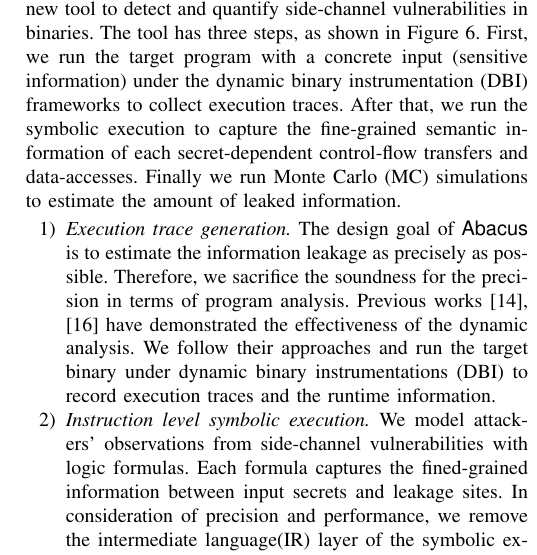
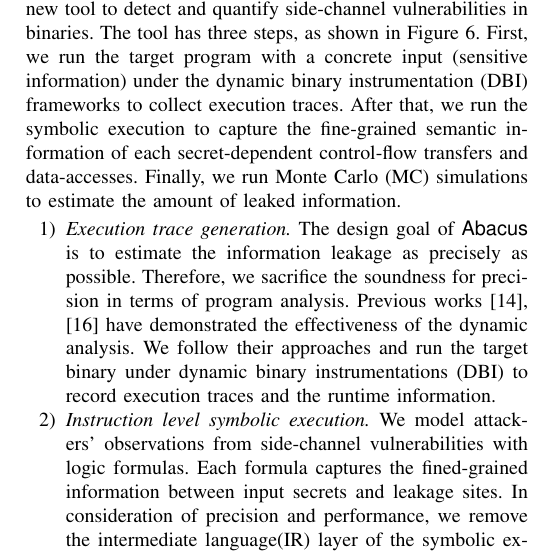
Before and after one commit to qinkunbao/QIF, a LaTeX paper (papers/SP2020_June_1/main.tex, which reads papers/SP2020_June_1/sections/design.tex): part of one column of page 9 of 20, cut so that both start at the same text. Compiled offline with pdfLaTeX; a missing font is replaced by an installed copy or a similar font; a LaTeX package or settings file that is missing is left out.

Commit message:
proof read designn

```diff
--- a/papers/SP2020_June_1/sections/design.tex
+++ b/papers/SP2020_June_1/sections/design.tex
@@ -12,7 +12,7 @@ as shown in Figure~\ref{fig:workflow}. First, we run the target program with a
 concrete input (sensitive information) under the dynamic binary instrumentation
 (DBI) frameworks to collect execution traces. After that, we run the symbolic
 execution to capture the fine-grained semantic information of each
-secret-dependent control-flow transfers and data-accesses. Finally we run Monte
+secret-dependent control-flow transfers and data-accesses. Finally, we run Monte
 Carlo (MC) simulations to estimate the amount of leaked information.
 
 \begin{figure*}[ht]
@@ -25,7 +25,7 @@ Carlo (MC) simulations to estimate the amount of leaked information.
 \begin{enumerate}
     \item \emph{Execution trace generation.} The design goal of \tool{} is to
           estimate the information leakage as precisely as possible. Therefore,
-          we sacrifice the soundness for the precision in terms of program
+          we sacrifice the soundness for precision in terms of program
           analysis. Previous works~\cite{203878,217537} have demonstrated the
           effectiveness of the dynamic analysis. We follow their approaches and
           run the target binary under dynamic binary instrumentations (DBI) to
```
